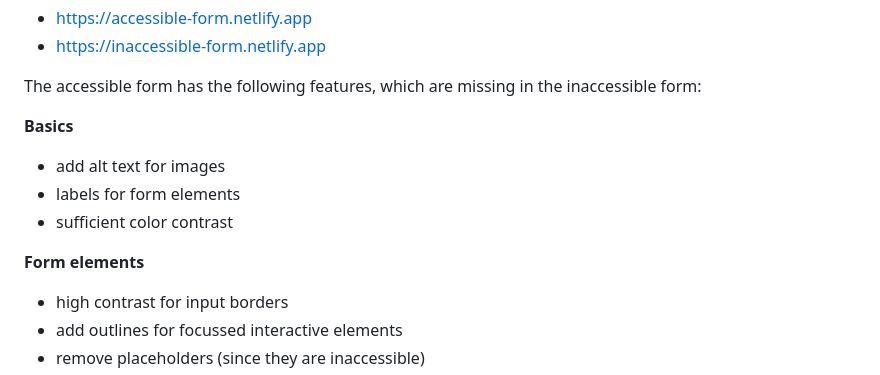
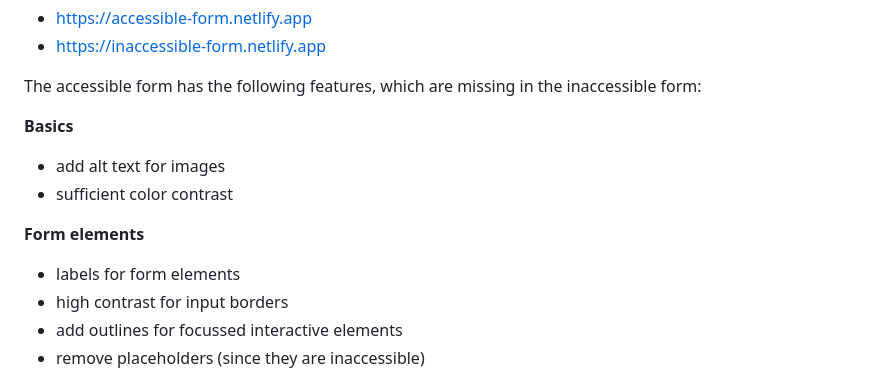
Before and after one commit to ScriptRaccoon/accessible-form-comparison, a Markdown page: README.md, the part around the change. Rendered like a GitHub page.

Commit message:
restructure features

```diff
--- a/README.md
+++ b/README.md
@@ -10,11 +10,11 @@ The accessible form has the following features, which are missing in the inacces
 **Basics**
 
 -   add alt text for images
--   labels for form elements
 -   sufficient color contrast
 
 **Form elements**
 
+-   labels for form elements
 -   high contrast for input borders
 -   add outlines for focussed interactive elements
 -   remove placeholders (since they are inaccessible)
```
